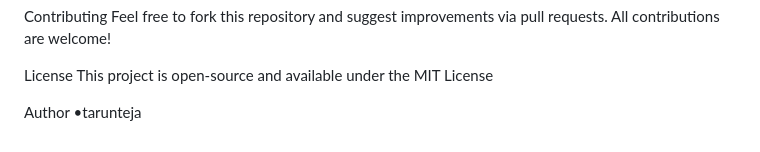
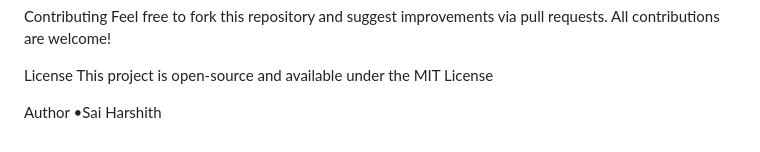
Before and after one commit to harshith-936/SDC5H8, a Markdown page: Experiment-05_Java-standalone_CRUD_MySQL/java-crud-app/Readme.md, the part around the change. Rendered like a GitHub page.

```diff
--- a/Experiment-05_Java-standalone_CRUD_MySQL/java-crud-app/Readme.md
+++ b/Experiment-05_Java-standalone_CRUD_MySQL/java-crud-app/Readme.md
@@ -100,4 +100,4 @@ License
 This project is open-source and available under the MIT License
 
 Author
-•tarunteja
+•Sai Harshith
```
